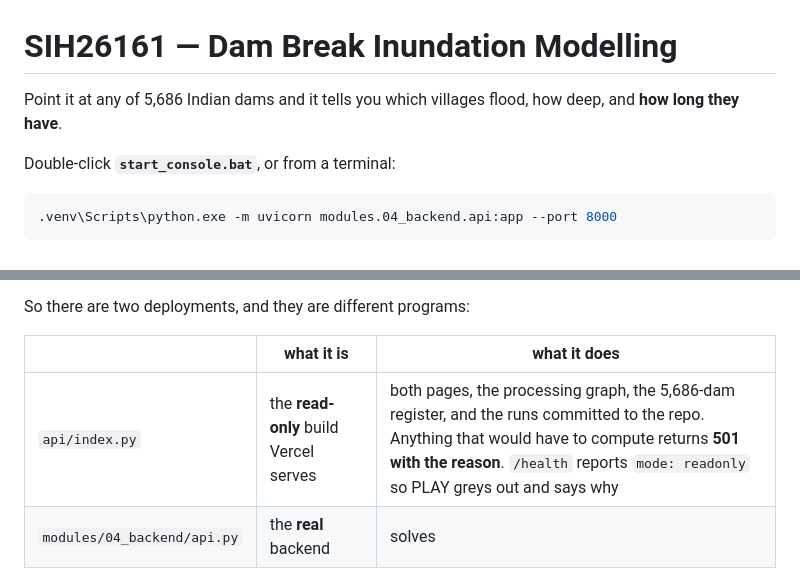
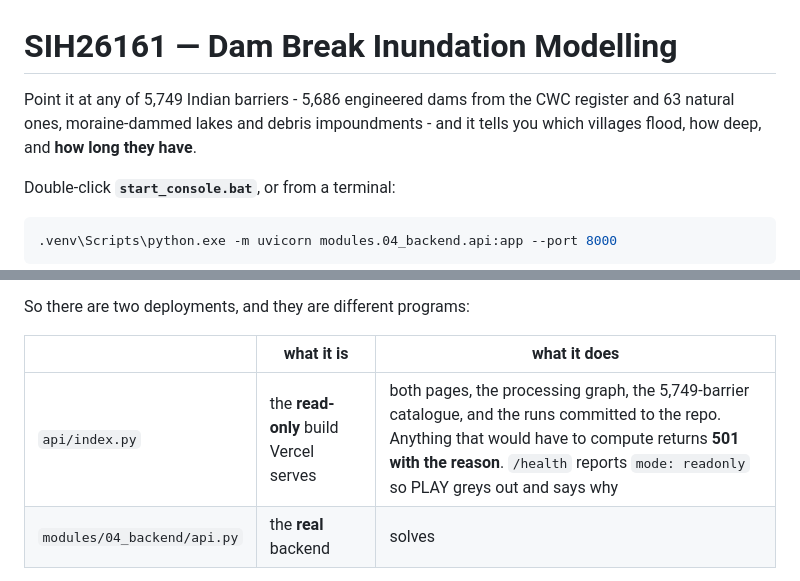
Before and after one commit to VarshithRao101/sihsource26, a Markdown page: README.md, 2 parts joined by grey strips. Rendered like a GitHub page.

```diff
--- a/README.md
+++ b/README.md
@@ -1,7 +1,8 @@
 # SIH26161 — Dam Break Inundation Modelling
 
-Point it at any of 5,686 Indian dams and it tells you which villages flood, how deep, and **how
-long they have**.
+Point it at any of 5,749 Indian barriers - 5,686 engineered dams from the CWC register and 63
+natural ones, moraine-dammed lakes and debris impoundments - and it tells you which villages
+flood, how deep, and **how long they have**.
 
 Double-click **`start_console.bat`**, or from a terminal:
 
@@ -79,7 +80,7 @@ So there are two deployments, and they are different programs:
 
 | | what it is | what it does |
 |---|---|---|
-| `api/index.py` | the **read-only** build Vercel serves | both pages, the processing graph, the 5,686-dam register, and the runs committed to the repo. Anything that would have to compute returns **501 with the reason**. `/health` reports `mode: readonly` so PLAY greys out and says why |
+| `api/index.py` | the **read-only** build Vercel serves | both pages, the processing graph, the 5,749-barrier catalogue, and the runs committed to the repo. Anything that would have to compute returns **501 with the reason**. `/health` reports `mode: readonly` so PLAY greys out and says why |
 | `modules/04_backend/api.py` | the **real** backend | solves |
 
 Deployed alone, the read-only build loses PLAY, the live WebSocket, the 3D scene, the
```
Also changed, not shown: other parts of README.md (+33 -0 lines).
